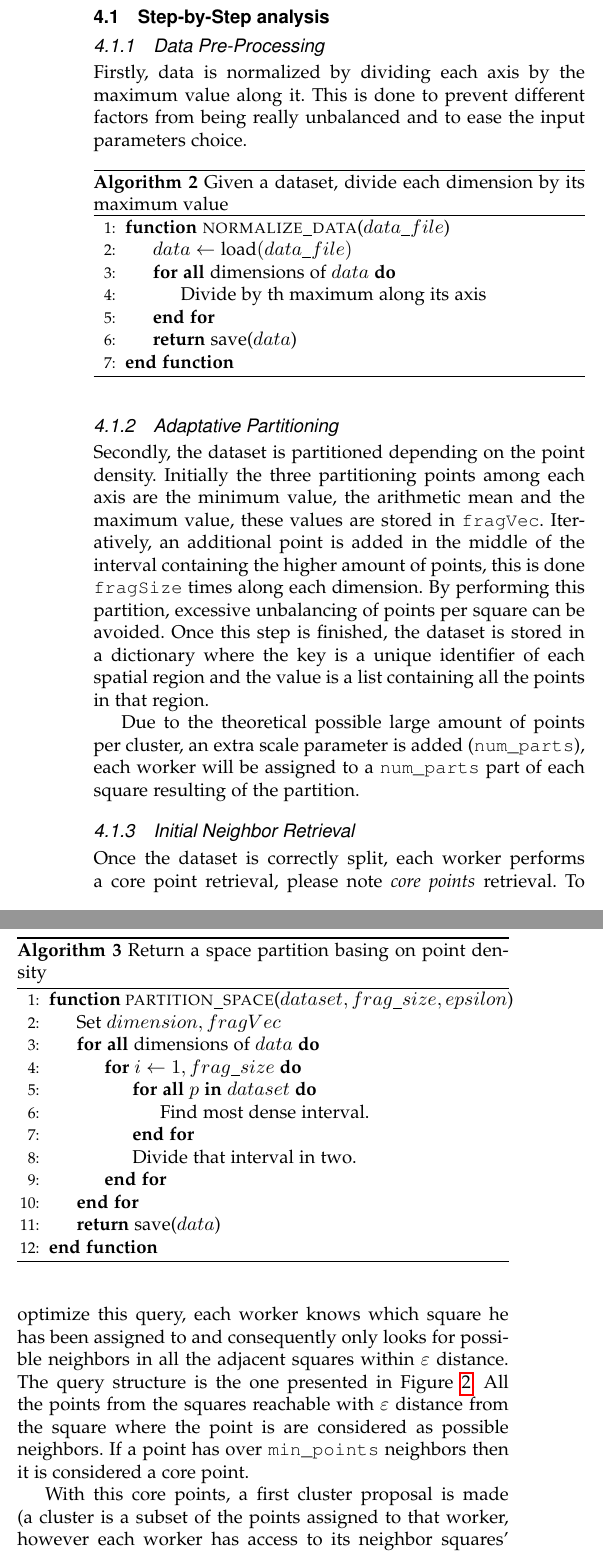
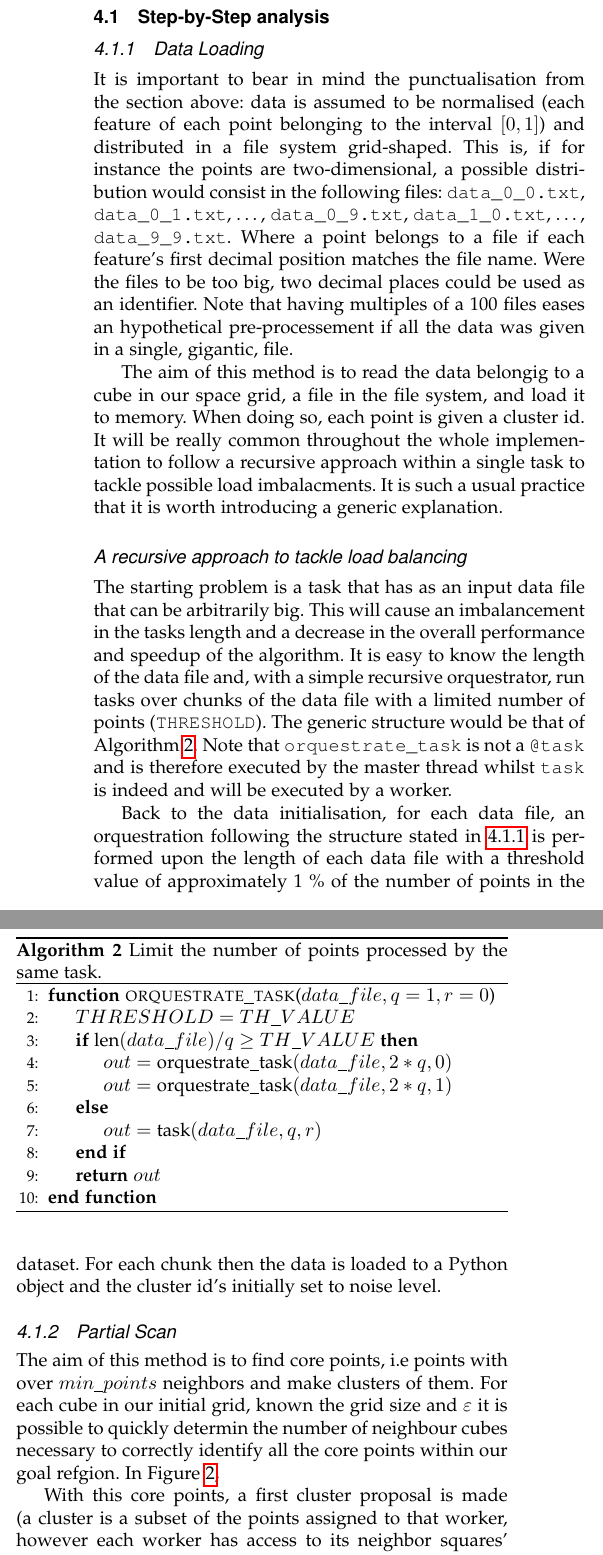
Before and after one commit to csegarragonz/DBSCAN-pyCOMPSs, a LaTeX paper (Pap_DBSCAN/main.tex): two parts of the columns of page 3 of 9 before the commit and two parts of the columns of page 3 of 8 after it, joined at a grey line, cut so that both start at the same text. Compiled offline with pdfLaTeX; a missing font is replaced by an installed copy or a similar font; a LaTeX package or settings file that is missing is left out.

Commit message:
Working version without the bad merging.

```diff
--- a/Pap_DBSCAN/main.tex
+++ b/Pap_DBSCAN/main.tex
@@ -272,14 +253,0 @@ where the \texttt{update} method finds the connected components of a graph given
-\subsection{Step-by-Step analysis} \label{step_by_step}
-
-\subsubsection{Data Pre-Processing} \label{data_pre_process}
-Firstly, data is normalized by dividing each axis by the maximum value along it. This is done to prevent different factors from being really unbalanced and to ease the input parameters choice.
-
-\begin{algorithm}
-  \caption{Given a dataset, divide each dimension by its maximum value \label{alg:normData}}
-  \begin{algorithmic}[1]
-    \Function{normalize\_data}{$data\_file$}
-		\State $data \gets \text{load}(data\_file)$
-        \ForAll{dimensions of $data$}
-       		\State Divide by th maximum along its axis
-     	\EndFor
-        \State \textbf{return} \text{save}($data$)
@@ -287,37 +265,38 @@ Firstly, data is normalized by dividing each axis by the maximum value along it.
   \end{algorithmic}
 \end{algorithm}
 
-\subsubsection{Adaptative Partitioning} \label{partition_space}
-Secondly, the dataset is partitioned depending on the point density. Initially the three partitioning points among each axis are the minimum value, the arithmetic mean and the maximum value, these values are stored in \texttt{fragVec}. Iteratively, an additional point is added in the middle of the interval containing the higher amount of points, this is done \texttt{fragSize} times along each dimension. By performing this partition, excessive unbalancing of points per square can be avoided. Once this step is finished, the dataset is stored in a dictionary where the key is a unique identifier of each spatial region and the value is a list containing all the points in that region.
+Note that all the methods executed within the loop statements include the \texttt{@task} decorator and therefore can potentially run in parallel. Following along, this general scheme is to be divided and each different step analysed.
+
+\subsection{Step-by-Step analysis} \label{step_by_step}
+
+\subsubsection{Data Loading} \label{data_pre_process}
+It is important to bear in mind the punctualisation from the section above: data is assumed to be normalised (each feature of each point belonging to the interval $[0,1]$) and distributed in a file system grid-shaped. This is, if for instance the points are two-dimensional, a possible distribution would consist in the following files: \texttt{data\_0\_0.txt}, \texttt{data\_0\_1.txt}, \dots, \texttt{data\_0\_9.txt}, \texttt{data\_1\_0.txt}, \dots, \texttt{data\_9\_9.txt}. Where a point belongs to a file if each feature's first decimal position matches the file name. Were the files to be too big, two decimal places could be used as an identifier. Note that having multiples of a 100 files eases an hypothetical pre-processement if all the data was given in a single, gigantic, file.
+
+The aim of this method is to read the data belongig to a cube in our space grid, a file in the file system, and load it to memory. When doing so, each point is given a cluster id. It will be really common throughout the whole implementation to follow a recursive approach within a single task to tackle possible load imbalacments. It is such a usual practice that it is worth introducing a generic explanation.
+
+\subsubsection*{A recursive approach to tackle load balancing} \label{recursive_approach}
+The starting problem is a task that has as an input data file that can be arbitrarily big. This will cause an imbalancement in the tasks length and a decrease in the overall performance and speedup of the algorithm. It is easy to know the length of the data file and, with a simple recursive orquestrator, run tasks over chunks of the data file with a limited number of points (\texttt{THRESHOLD}). The generic structure would be that of Algorithm \ref{alg:rec-approach}. Note that \texttt{orquestrate\_task} is not a \texttt{@task} and is therefore executed by the master thread whilst \texttt{task} is indeed and will be executed by a worker.
 
 \begin{algorithm}
-  \caption{Return a space partition basing on point density \label{alg:partitionData}}
+  \caption{Limit the number of points processed by the same task. \label{alg:rec-approach}}
   \begin{algorithmic}[1]
-    \Function{partition\_space}{$dataset, frag\_size, epsilon$}
-		\State Set $dimension, fragVec$
-
-        \ForAll{dimensions of $data$}
-
-        	\For{$i \gets 1, frag\_size$}
-            	\ForAll{$p$ \textbf{in} $dataset$}
-
-       				\State Find most dense interval.
-                \EndFor
-                \State Divide that interval in two.
-        	\EndFor
-     	\EndFor
-        \State \textbf{return} \text{save}($data$)
+    \Function{orquestrate\_task}{$data\_file, q=1, r=0$}
+        \State $THRESHOLD = TH\_VALUE$
+        \If{$\text{len}(data\_file)/q \geq TH\_VALUE$}
+        \State $out = \text{orquestrate\_task}(data\_file, 2*q, 0)$
+        \State $out = \text{orquestrate\_task}(data\_file, 2*q, 1)$
+        \Else
+        \State $out = \text{task}(data\_file, q, r)$
+        \EndIf
+        \State \textbf{return} $out$
     \EndFunction
   \end{algorithmic}
 \end{algorithm}
 
-Due to the theoretical possible large amount of points per cluster, an extra scale parameter is added (\texttt{num\_parts}), each worker will be assigned to a \texttt{num\_parts} part of each square resulting of the partition.
+Back to the data initialisation, for each data file, an orquestration following the structure stated in \ref{recursive_approach} is performed upon the length of each data file with a threshold value of approximately 1 \% of the number of points in the dataset. For each chunk then the data is loaded to a Python object and the cluster id's initially set to noise level.
 
-\subsubsection{Initial Neighbor Retrieval} \label{neigh_retr}
-Once the dataset is correctly split, each worker performs a core point retrieval, please note \emph{core points} retrieval. To optimize this query, each worker knows which square he has been assigned to and consequently only looks for possible neighbors in all the adjacent squares within $\varepsilon$ distance. The query structure is the one presented in Figure \ref{fig:query}. All the points from the squares reachable with $\varepsilon$ distance from the square where the point is are considered as possible neighbors. If a point has over \texttt{min\_points} neighbors then it is considered a core point.
+\subsubsection{Partial Scan} \label{sec:partial-scan}
+The aim of this method is to find core points, i.e points with over $min\_points$ neighbors and make clusters of them. For each cube in our initial grid, known the grid size and $\varepsilon$ it is possible to quickly determin the number of neighbour cubes necessary to correctly identify all the core points within our goal refgion. In Figure \ref{fig:neigh-loc},
 
 \begin{figure}[!t]
 \centering
-\includegraphics[width=3.5in]{img/dibuixEps.png}
-\caption{In darker red the square where the point belongs, in lighter red the squares where the algorithm will look for possible neighbors.}
-\label{fig:query}
```
Also changed, not shown: Pap_DBSCAN/main.pdf, Pap_DBSCAN/main.tex (64 more changed lines), 10 other files.
